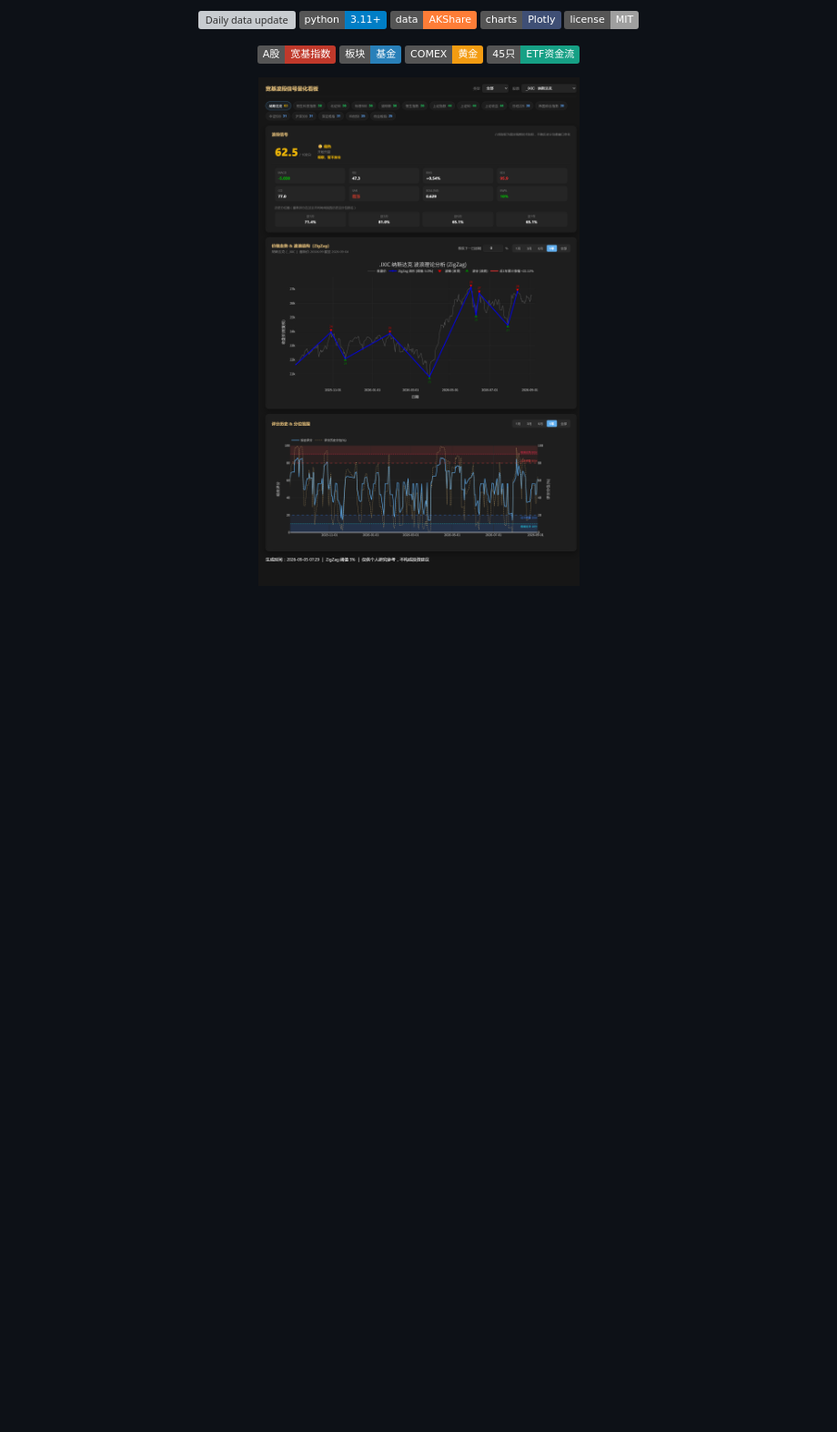
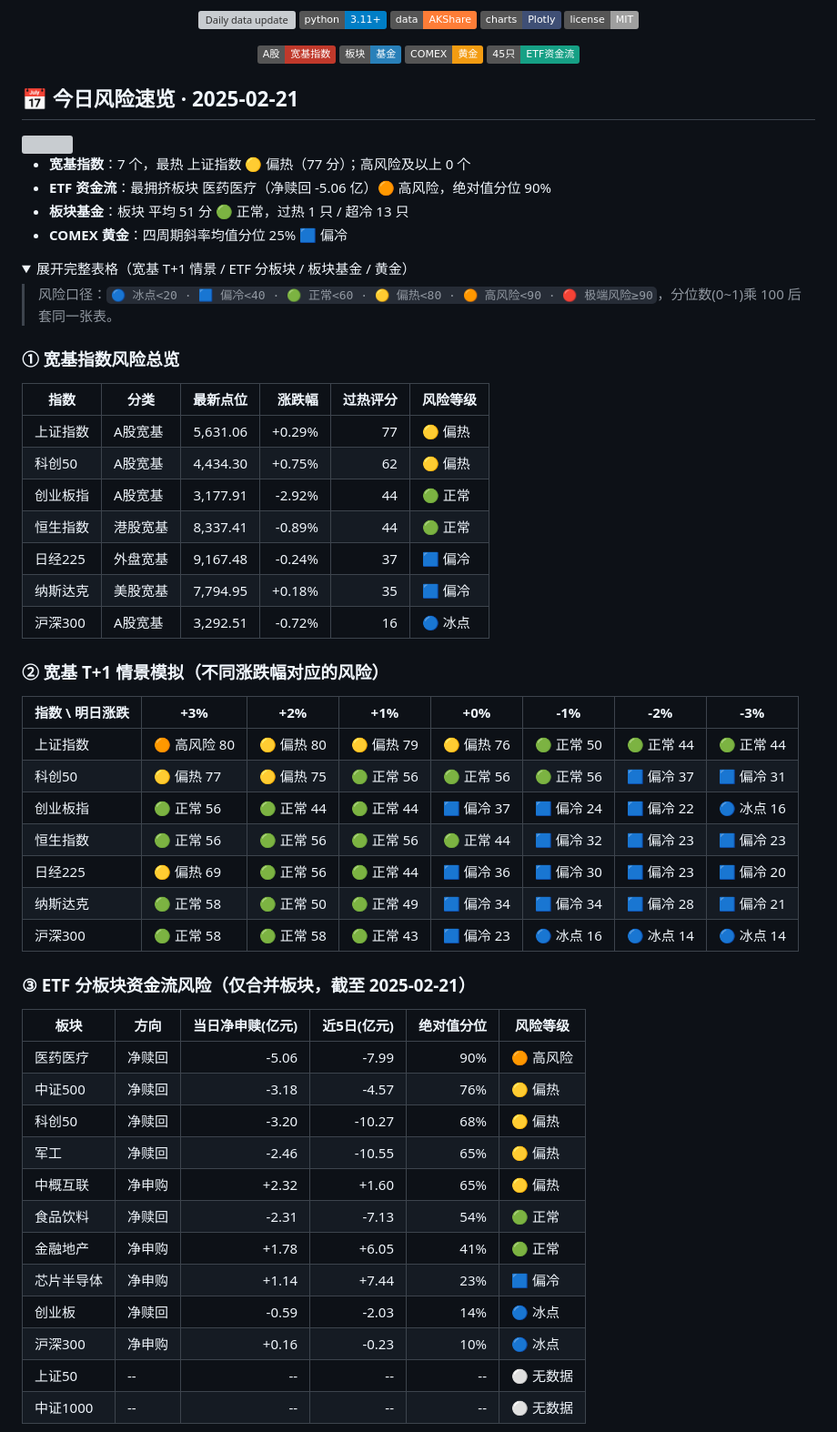
Before and after one commit to Owen434/broad-index-dashboard, a Markdown page: README.md, the part around one of its changes. Shown at 91% size. Rendered like a GitHub page; folded sections open; badges without logos; blank space fills up the shorter version; grey boxes are pictures that could not be loaded.

```diff
--- a/README.md
+++ b/README.md
@@ -18,6 +18,63 @@
 ![黄金](https://img.shields.io/badge/COMEX-黄金-f39c12)
 ![ETF](https://img.shields.io/badge/45只-ETF资金流-16a085)
 
-<img src="docs/宽基波段信号量化看板.png" width="720">
+
 
 </div>
+
+<!-- DAILY_SUMMARY:BEGIN -->
+## 📅 今日风险速览 · 2025-02-21
+
+<img src="docs/daily_summary.png" width="900">
+
+- **宽基指数**：7 个，最热 上证指数 🟡 偏热（77 分）；高风险及以上 0 个
+- **ETF 资金流**：最拥挤板块 医药医疗（净赎回 -5.06 亿）🟠 高风险，绝对值分位 90%
+- **板块基金**：板块 平均 51 分 🟢 正常，过热 1 只 / 超冷 13 只
+- **COMEX 黄金**：四周期斜率均值分位 25% 🟦 偏冷
+
+<details>
+<summary>展开完整表格（宽基 T+1 情景 / ETF 分板块 / 板块基金 / 黄金）</summary>
+
+> 风险口径：`🔵 冰点<20 · 🟦 偏冷<40 · 🟢 正常<60 · 🟡 偏热<80 · 🟠 高风险<90 · 🔴 极端风险≥90`，分位数(0~1)乘 100 后套同一张表。
+
+### ① 宽基指数风险总览
+
+| 指数 | 分类 | 最新点位 | 涨跌幅 | 过热评分 | 风险等级 |
+|---|---|---:|---:|---:|---|
+| 上证指数 | A股宽基 | 5,631.06 | +0.29% | 77 | 🟡 偏热 |
+| 科创50 | A股宽基 | 4,434.30 | +0.75% | 62 | 🟡 偏热 |
+| 创业板指 | A股宽基 | 3,177.91 | -2.92% | 44 | 🟢 正常 |
+| 恒生指数 | 港股宽基 | 8,337.41 | -0.89% | 44 | 🟢 正常 |
+| 日经225 | 外盘宽基 | 9,167.48 | -0.24% | 37 | 🟦 偏冷 |
+| 纳斯达克 | 美股宽基 | 7,794.95 | +0.18% | 35 | 🟦 偏冷 |
+| 沪深300 | A股宽基 | 3,292.51 | -0.72% | 16 | 🔵 冰点 |
+
+### ② 宽基 T+1 情景模拟（不同涨跌幅对应的风险）
+
+| 指数 \ 明日涨跌 | +3% | +2% | +1% | +0% | -1% | -2% | -3% |
+|---|---|---|---|---|---|---|---|
+| 上证指数 | 🟠 高风险 80 | 🟡 偏热 80 | 🟡 偏热 79 | 🟡 偏热 76 | 🟢 正常 50 | 🟢 正常 44 | 🟢 正常 44 |
+| 科创50 | 🟡 偏热 77 | 🟡 偏热 75 | 🟢 正常 56 | 🟢 正常 56 | 🟢 正常 56 | 🟦 偏冷 37 | 🟦 偏冷 31 |
+| 创业板指 | 🟢 正常 56 | 🟢 正常 44 | 🟢 正常 44 | 🟦 偏冷 37 | 🟦 偏冷 24 | 🟦 偏冷 22 | 🔵 冰点 16 |
+| 恒生指数 | 🟢 正常 56 | 🟢 正常 56 | 🟢 正常 56 | 🟢 正常 44 | 🟦 偏冷 32 | 🟦 偏冷 23 | 🟦 偏冷 23 |
+| 日经225 | 🟡 偏热 69 | 🟢 正常 56 | 🟢 正常 44 | 🟦 偏冷 36 | 🟦 偏冷 30 | 🟦 偏冷 23 | 🟦 偏冷 20 |
+| 纳斯达克 | 🟢 正常 58 | 🟢 正常 50 | 🟢 正常 49 | 🟦 偏冷 34 | 🟦 偏冷 34 | 🟦 偏冷 28 | 🟦 偏冷 21 |
+| 沪深300 | 🟢 正常 58 | 🟢 正常 58 | 🟢 正常 43 | 🟦 偏冷 23 | 🔵 冰点 16 | 🔵 冰点 14 | 🔵 冰点 14 |
+
+### ③ ETF 分板块资金流风险（仅合并板块，截至 2025-02-21）
+
+| 板块 | 方向 | 当日净申赎(亿元) | 近5日(亿元) | 绝对值分位 | 风险等级 |
+|---|---|---:|---:|---:|---|
+| 医药医疗 | 净赎回 | -5.06 | -7.99 | 90% | 🟠 高风险 |
+| 中证500 | 净赎回 | -3.18 | -4.57 | 76% | 🟡 偏热 |
+| 科创50 | 净赎回 | -3.20 | -10.27 | 68% | 🟡 偏热 |
+| 军工 | 净赎回 | -2.46 | -10.55 | 65% | 🟡 偏热 |
+| 中概互联 | 净申购 | +2.32 | +1.60 | 65% | 🟡 偏热 |
+| 食品饮料 | 净赎回 | -2.31 | -7.13 | 54% | 🟢 正常 |
+| 金融地产 | 净申购 | +1.78 | +6.05 | 41% | 🟢 正常 |
+| 芯片半导体 | 净申购 | +1.14 | +7.44 | 23% | 🟦 偏冷 |
+| 创业板 | 净赎回 | -0.59 | -2.03 | 14% | 🔵 冰点 |
+| 沪深300 | 净申购 | +0.16 | -0.23 | 10% | 🔵 冰点 |
+| 上证50 | -- | -- | -- | -- | ⚪ 无数据 |
+| 中证1000 | -- | -- | -- | -- | ⚪ 无数据 |
+
```
Also changed, not shown: other parts of README.md (+31 -0 lines).
